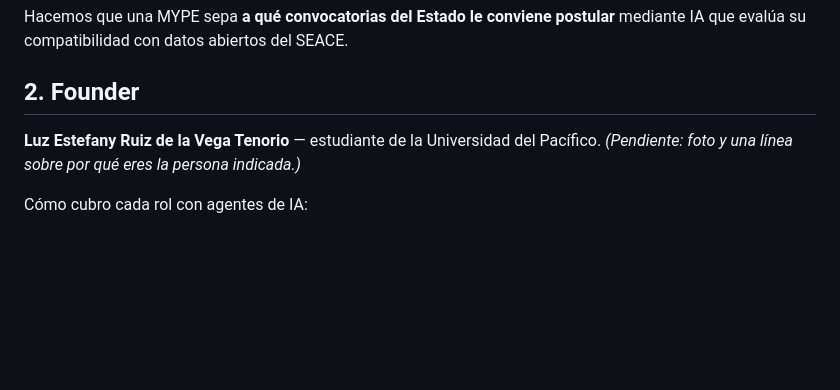
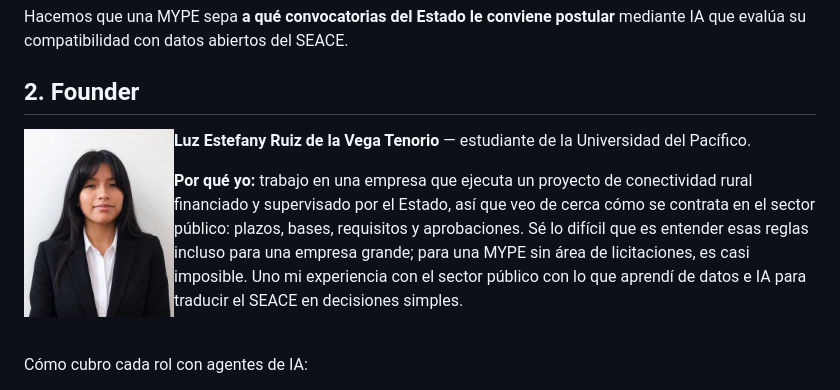
Before and after one commit to leruizdelavegat-max/licitapyme, a Markdown page: README.md, the part around the change. Drawn GitHub-style; pictures changed too: docs/founder.jpg (added); blank space fills up the shorter version.

Commit message:
README: foto y linea de founder
Co-Authored-By: Claude Opus 5.5 <noreply@anthropic.com>

```diff
--- a/README.md
+++ b/README.md
@@ -10,8 +10,14 @@
 Hacemos que una MYPE sepa **a qué convocatorias del Estado le conviene postular** mediante IA que evalúa su compatibilidad con datos abiertos del SEACE.
 
 ## 2. Founder
+<img src="docs/founder.jpg" alt="Luz Estefany Ruiz de la Vega Tenorio" width="150" align="left" style="margin-right:16px">
+
 **Luz Estefany Ruiz de la Vega Tenorio** — estudiante de la Universidad del Pacífico.
-_(Pendiente: foto y una línea sobre por qué eres la persona indicada.)_
+
+**Por qué yo:** trabajo en una empresa que ejecuta un proyecto de conectividad rural financiado y supervisado por el Estado, así que veo de cerca cómo se contrata en el sector público: plazos, bases, requisitos y aprobaciones. Sé lo difícil que es entender esas reglas incluso para una empresa grande; para una MYPE sin área de licitaciones, es casi imposible. Uno mi experiencia con el sector público con lo que aprendí de datos e IA para traducir el SEACE en decisiones simples.
+
+<br clear="left">
+
 
 Cómo cubro cada rol con agentes de IA:
 - **Producto y diseño:** definí el flujo con base en las conversaciones con usuarios; Claude Code prototipó las pantallas.
```
